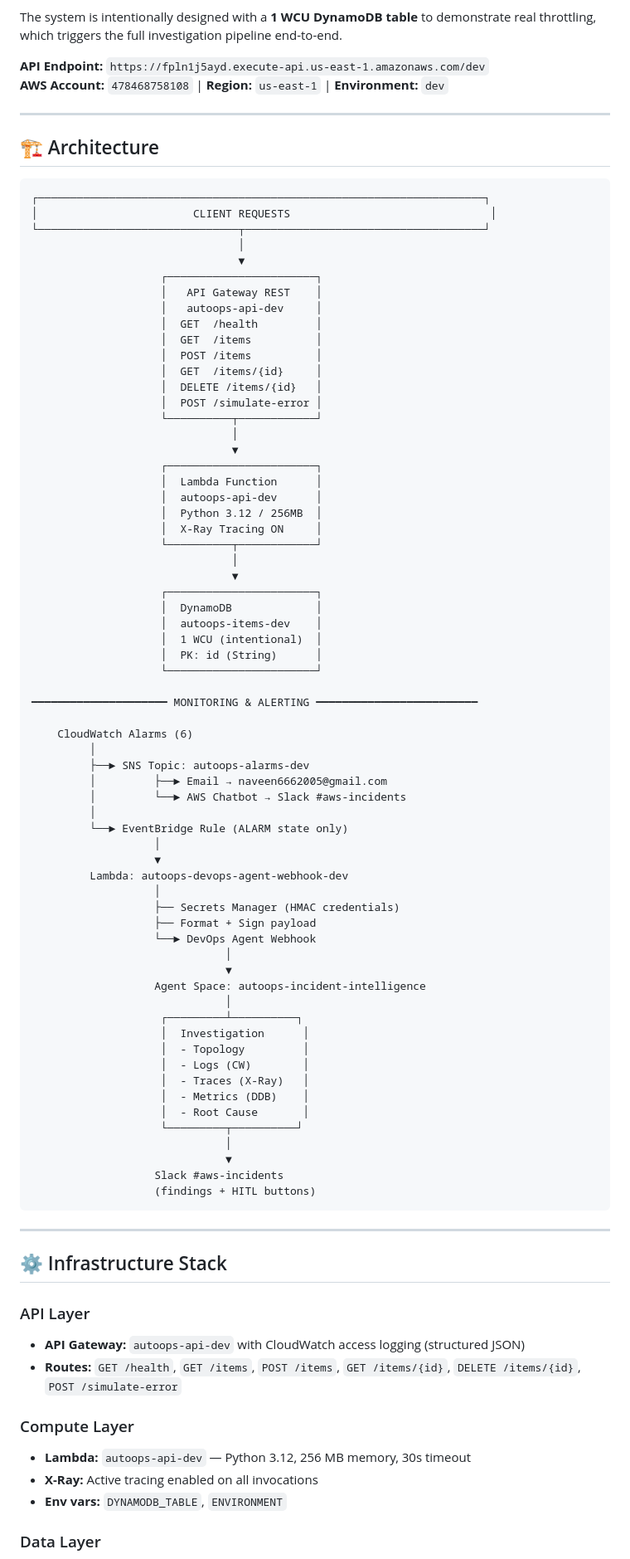
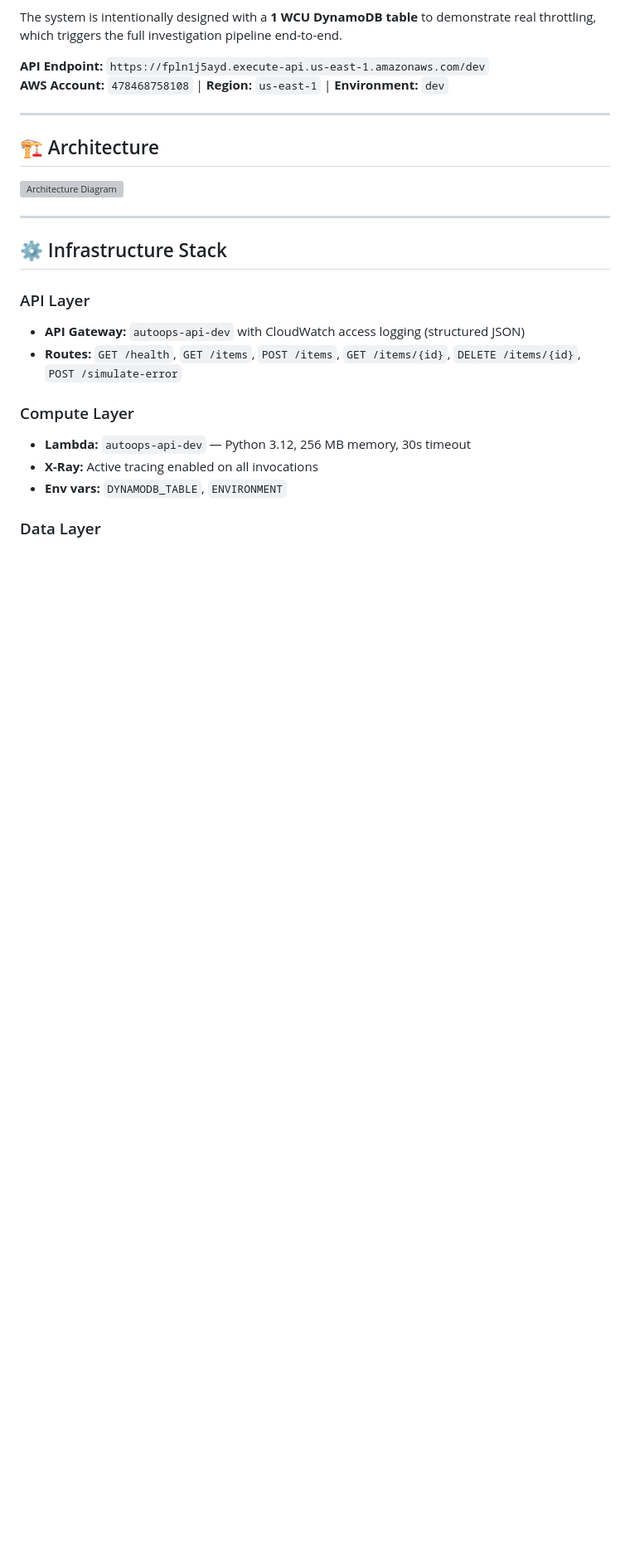
Before and after one commit to Naveen15github/AutoOps-Incident-Intelligence-with-AWS-DevOps-Agent, a Markdown page: README.md, the part around the change. Shown at 83% size. Rendered like a GitHub page; blank space fills up the shorter version; grey boxes are pictures that could not be loaded.

Commit message:
Remove architecture diagram and monitoring details
Removed detailed architecture diagram and monitoring alerting section from README.

````diff
--- a/README.md
+++ b/README.md
@@ -49,72 +49,8 @@ The system is intentionally designed with a **1 WCU DynamoDB table** to demonstr
 
 ## 🏗 Architecture
 
-```
-┌─────────────────────────────────────────────────────────────────────┐
-│                        CLIENT REQUESTS                               │
-└───────────────────────────────┬─────────────────────────────────────┘
-                                │
-                                ▼
-                    ┌───────────────────────┐
-                    │   API Gateway REST    │
-                    │   autoops-api-dev     │
-                    │  GET  /health         │
-                    │  GET  /items          │
-                    │  POST /items          │
-                    │  GET  /items/{id}     │
-                    │  DELETE /items/{id}   │
-                    │  POST /simulate-error │
-                    └──────────┬────────────┘
-                               │
-                               ▼
-                    ┌───────────────────────┐
-                    │  Lambda Function      │
-                    │  autoops-api-dev      │
-                    │  Python 3.12 / 256MB  │
-                    │  X-Ray Tracing ON     │
-                    └──────────┬────────────┘
-                               │
-                               ▼
-                    ┌───────────────────────┐
-                    │  DynamoDB             │
-                    │  autoops-items-dev    │
-                    │  1 WCU (intentional)  │
-                    │  PK: id (String)      │
-                    └───────────────────────┘
+![Architecture Diagram]()
 
-━━━━━━━━━━━━━━━━━━━━━ MONITORING & ALERTING ━━━━━━━━━━━━━━━━━━━━━━━━━
-
-    CloudWatch Alarms (6)
-         │
-         ├──► SNS Topic: autoops-alarms-dev
-         │         ├──► Email → naveen6662005@gmail.com
-         │         └──► AWS Chatbot → Slack #aws-incidents
-         │
-         └──► EventBridge Rule (ALARM state only)
-                   │
-                   ▼
-         Lambda: autoops-devops-agent-webhook-dev
-                   │
-                   ├── Secrets Manager (HMAC credentials)
-                   ├── Format + Sign payload
-                   └──► DevOps Agent Webhook
-                              │
-                              ▼
-                   Agent Space: autoops-incident-intelligence
-                              │
-                    ┌─────────┴──────────┐
-                    │  Investigation      │
-                    │  - Topology         │
-                    │  - Logs (CW)        │
-                    │  - Traces (X-Ray)   │
-                    │  - Metrics (DDB)    │
-                    │  - Root Cause       │
-                    └─────────┬──────────┘
-                              │
-                              ▼
-                   Slack #aws-incidents
-                   (findings + HITL buttons)
-```
 
 ---
 
````
